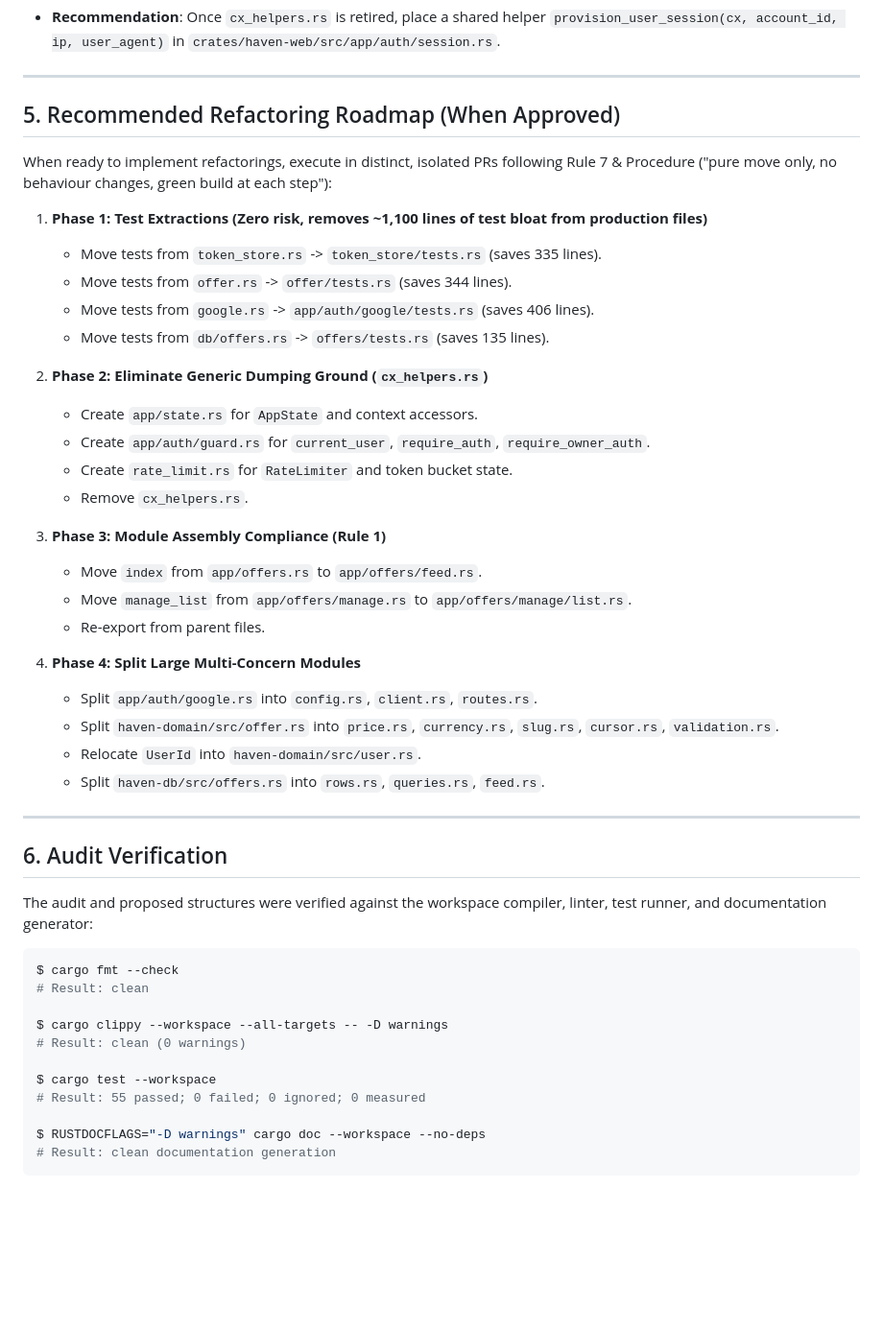
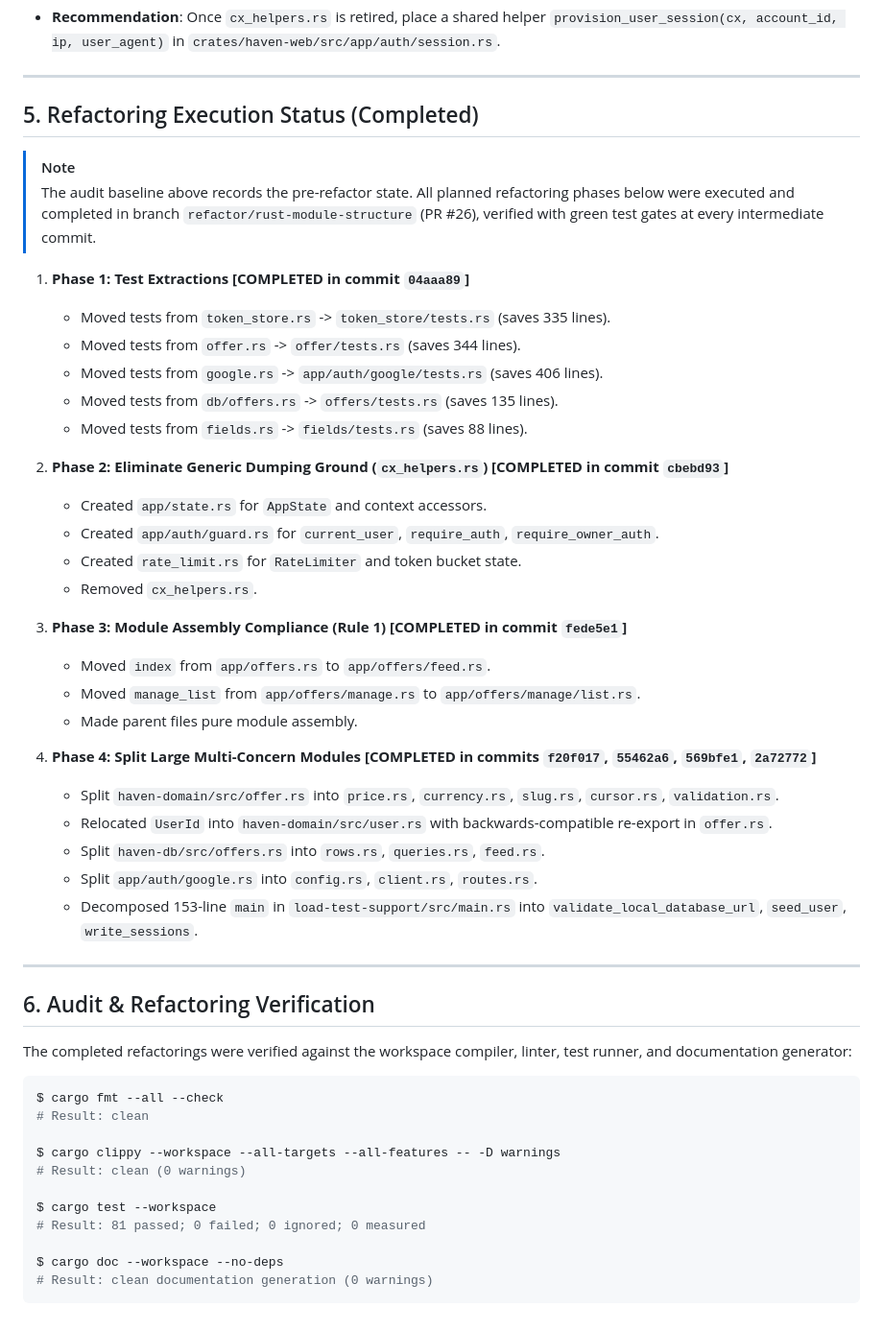
Before and after one commit to Phastboy/haven, a Markdown page: expts/rust/MODULE_STRUCTURE_AUDIT.md, the part around the change. Shown at 96% size. GitHub-like rendering; blank space fills up the shorter version.

Commit message:
docs(audit): update roadmap to record completed refactoring phases
Address review finding by explicitly labeling the roadmap as a pre-refactor
snapshot and recording the completion of all 4 planned phases (commits
04aaa89 through 2a72772), including final verification counts across the workspace.

````diff
--- a/expts/rust/MODULE_STRUCTURE_AUDIT.md
+++ b/expts/rust/MODULE_STRUCTURE_AUDIT.md
@@ -453,49 +453,52 @@ Both `crates/haven-web/src/app/auth/verify.rs` and `crates/haven-web/src/app/aut
 
 ---
 
-## 5. Recommended Refactoring Roadmap (When Approved)
+## 5. Refactoring Execution Status (Completed)
 
-When ready to implement refactorings, execute in distinct, isolated PRs following Rule 7 & Procedure ("pure move only, no behaviour changes, green build at each step"):
+> [!NOTE]
+> The audit baseline above records the pre-refactor state. All planned refactoring phases below were executed and completed in branch `refactor/rust-module-structure` (PR #26), verified with green test gates at every intermediate commit.
 
-1. **Phase 1: Test Extractions (Zero risk, removes ~1,100 lines of test bloat from production files)**
-   - Move tests from `token_store.rs` -> `token_store/tests.rs` (saves 335 lines).
-   - Move tests from `offer.rs` -> `offer/tests.rs` (saves 344 lines).
-   - Move tests from `google.rs` -> `app/auth/google/tests.rs` (saves 406 lines).
-   - Move tests from `db/offers.rs` -> `offers/tests.rs` (saves 135 lines).
+1. **Phase 1: Test Extractions [COMPLETED in commit `04aaa89`]**
+   - Moved tests from `token_store.rs` -> `token_store/tests.rs` (saves 335 lines).
+   - Moved tests from `offer.rs` -> `offer/tests.rs` (saves 344 lines).
+   - Moved tests from `google.rs` -> `app/auth/google/tests.rs` (saves 406 lines).
+   - Moved tests from `db/offers.rs` -> `offers/tests.rs` (saves 135 lines).
+   - Moved tests from `fields.rs` -> `fields/tests.rs` (saves 88 lines).
 
-2. **Phase 2: Eliminate Generic Dumping Ground (`cx_helpers.rs`)**
-   - Create `app/state.rs` for `AppState` and context accessors.
-   - Create `app/auth/guard.rs` for `current_user`, `require_auth`, `require_owner_auth`.
-   - Create `rate_limit.rs` for `RateLimiter` and token bucket state.
-   - Remove `cx_helpers.rs`.
+2. **Phase 2: Eliminate Generic Dumping Ground (`cx_helpers.rs`) [COMPLETED in commit `cbebd93`]**
+   - Created `app/state.rs` for `AppState` and context accessors.
+   - Created `app/auth/guard.rs` for `current_user`, `require_auth`, `require_owner_auth`.
+   - Created `rate_limit.rs` for `RateLimiter` and token bucket state.
+   - Removed `cx_helpers.rs`.
 
-3. **Phase 3: Module Assembly Compliance (Rule 1)**
-   - Move `index` from `app/offers.rs` to `app/offers/feed.rs`.
-   - Move `manage_list` from `app/offers/manage.rs` to `app/offers/manage/list.rs`.
-   - Re-export from parent files.
+3. **Phase 3: Module Assembly Compliance (Rule 1) [COMPLETED in commit `fede5e1`]**
+   - Moved `index` from `app/offers.rs` to `app/offers/feed.rs`.
+   - Moved `manage_list` from `app/offers/manage.rs` to `app/offers/manage/list.rs`.
+   - Made parent files pure module assembly.
 
-4. **Phase 4: Split Large Multi-Concern Modules**
+4. **Phase 4: Split Large Multi-Concern Modules [COMPLETED in commits `f20f017`, `55462a6`, `569bfe1`, `2a72772`]**
+   - Split `haven-domain/src/offer.rs` into `price.rs`, `currency.rs`, `slug.rs`, `cursor.rs`, `validation.rs`.
+   - Relocated `UserId` into `haven-domain/src/user.rs` with backwards-compatible re-export in `offer.rs`.
+   - Split `haven-db/src/offers.rs` into `rows.rs`, `queries.rs`, `feed.rs`.
    - Split `app/auth/google.rs` into `config.rs`, `client.rs`, `routes.rs`.
-   - Split `haven-domain/src/offer.rs` into `price.rs`, `currency.rs`, `slug.rs`, `cursor.rs`, `validation.rs`.
-   - Relocate `UserId` into `haven-domain/src/user.rs`.
-   - Split `haven-db/src/offers.rs` into `rows.rs`, `queries.rs`, `feed.rs`.
+   - Decomposed 153-line `main` in `load-test-support/src/main.rs` into `validate_local_database_url`, `seed_user`, `write_sessions`.
 
 ---
 
-## 6. Audit Verification
+## 6. Audit & Refactoring Verification
 
-The audit and proposed structures were verified against the workspace compiler, linter, test runner, and documentation generator:
+The completed refactorings were verified against the workspace compiler, linter, test runner, and documentation generator:
 
 ```bash
-$ cargo fmt --check
+$ cargo fmt --all --check
 # Result: clean
 
-$ cargo clippy --workspace --all-targets -- -D warnings
+$ cargo clippy --workspace --all-targets --all-features -- -D warnings
 # Result: clean (0 warnings)
 
 $ cargo test --workspace
-# Result: 55 passed; 0 failed; 0 ignored; 0 measured
+# Result: 81 passed; 0 failed; 0 ignored; 0 measured
 
-$ RUSTDOCFLAGS="-D warnings" cargo doc --workspace --no-deps
-# Result: clean documentation generation
+$ cargo doc --workspace --no-deps
+# Result: clean documentation generation (0 warnings)
 ```
````
